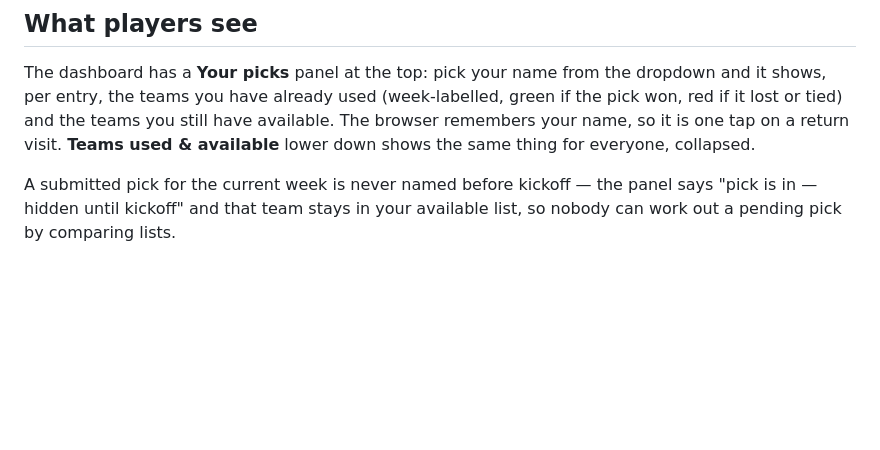
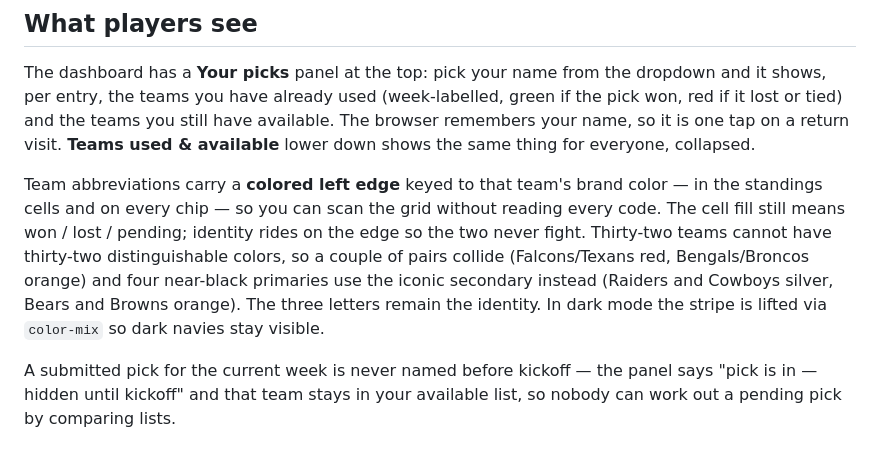
Before and after one commit to nikhilraman-cloud/survivor, a Markdown page: README.md, the part around the change. Rendered like a GitHub page; blank space fills up the shorter version.

Commit message:
Team color accents on cells and chips (README.md)

```diff
--- a/README.md
+++ b/README.md
@@ -21,6 +21,8 @@ Static GitHub Pages dashboard for an office NFL survivor league. One commissione
 ## What players see
 
 The dashboard has a **Your picks** panel at the top: pick your name from the dropdown and it shows, per entry, the teams you have already used (week-labelled, green if the pick won, red if it lost or tied) and the teams you still have available. The browser remembers your name, so it is one tap on a return visit. **Teams used & available** lower down shows the same thing for everyone, collapsed.
+
+Team abbreviations carry a **colored left edge** keyed to that team's brand color — in the standings cells and on every chip — so you can scan the grid without reading every code. The cell fill still means won / lost / pending; identity rides on the edge so the two never fight. Thirty-two teams cannot have thirty-two distinguishable colors, so a couple of pairs collide (Falcons/Texans red, Bengals/Broncos orange) and four near-black primaries use the iconic secondary instead (Raiders and Cowboys silver, Bears and Browns orange). The three letters remain the identity. In dark mode the stripe is lifted via `color-mix` so dark navies stay visible.
 
 A submitted pick for the current week is never named before kickoff — the panel says "pick is in — hidden until kickoff" and that team stays in your available list, so nobody can work out a pending pick by comparing lists.
 
```
